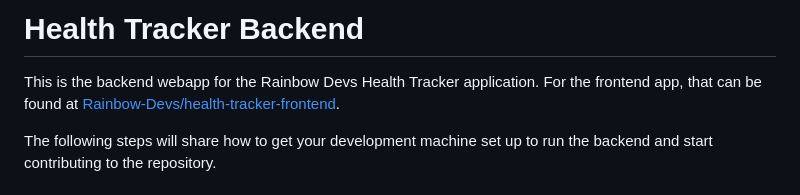
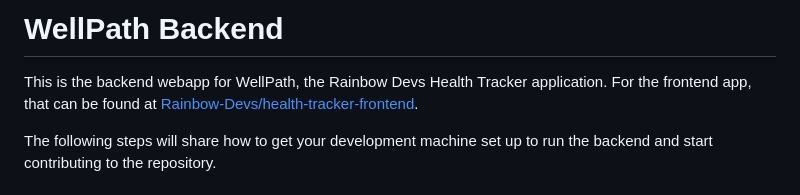
Before and after one commit to Rainbow-Devs/health-tracker-backend, a Markdown page: README.md, the part around the change. Drawn GitHub-style.

Commit message:
#11 Rename to WellPath

```diff
--- a/README.md
+++ b/README.md
@@ -1,7 +1,7 @@
-# Health Tracker Backend
+# WellPath Backend
 
-This is the backend webapp for the Rainbow Devs Health Tracker application. For
-the frontend app, that can be found at
+This is the backend webapp for WellPath, the Rainbow Devs Health Tracker
+application. For the frontend app, that can be found at
 [Rainbow-Devs/health-tracker-frontend](https://github.com/Rainbow-Devs/health-tracker-frontend).
 
 The following steps will share how to get your development machine set up to run
```
